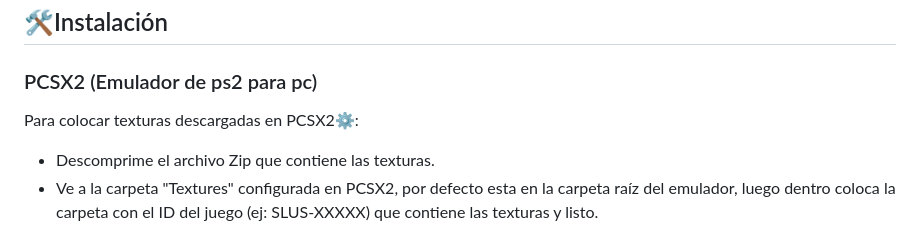
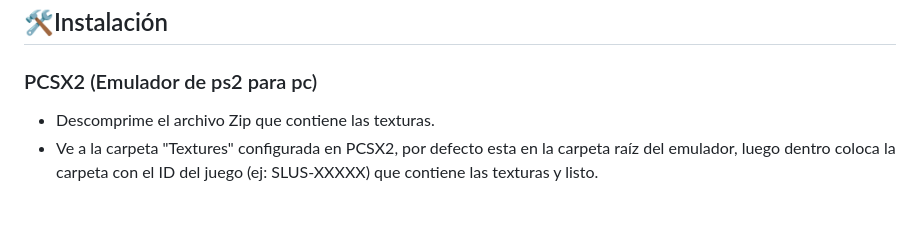
Before and after one commit to Angel06a/BT4-HD, a Markdown page: README.es.md, the part around the change. Drawn GitHub-style; blank space fills up the shorter version.

```diff
--- a/README.es.md
+++ b/README.es.md
@@ -9,7 +9,6 @@ Este paquete de texturas agrega texturas de mayor resolución al videojuego Drag
 - [Web de juegos y programas - Angel06Web](https://angel06a.github.io/Angel06Web/)
 ## 🛠️Instalación
 ### PCSX2 (Emulador de ps2 para pc)
-Para colocar texturas descargadas en PCSX2⚙️:
 - Descomprime el archivo Zip que contiene las texturas.
 - Ve a la carpeta "Textures" configurada en PCSX2, por defecto esta en la carpeta raíz del emulador, luego dentro coloca la carpeta con el ID del juego (ej: SLUS-XXXXX) que contiene las texturas y listo.
 - Link del video tutorial: https://www.youtube.com/watch?v=ZZWElA5SZM8
```
